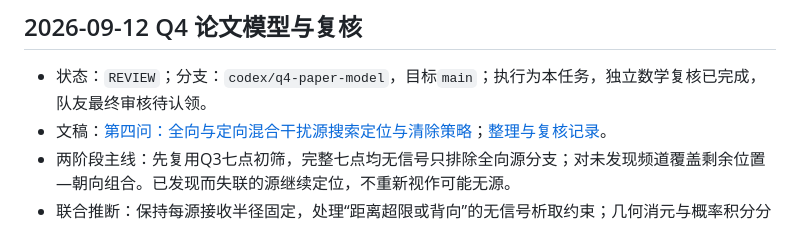
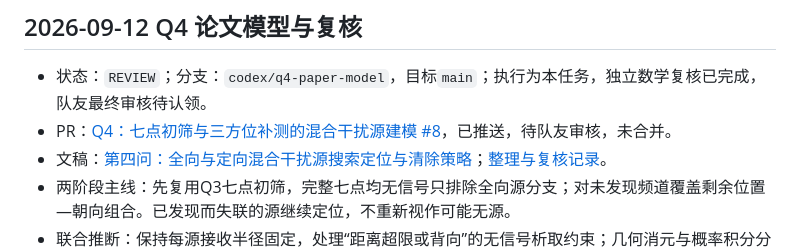
Before and after one commit to yueyue0218/CUMCM-2026, a Markdown page: notes/modeling.md, the part around the change. Rendered like a GitHub page.

```diff
--- a/notes/modeling.md
+++ b/notes/modeling.md
@@ -837,6 +837,7 @@ src/q4/main.py         混合源、多方向观测与停止策略
 ## 2026-09-12 Q4 论文模型与复核
 
 - 状态：`REVIEW`；分支：`codex/q4-paper-model`，目标`main`；执行为本任务，独立数学复核已完成，队友最终审核待认领。
+- PR：[Q4：七点初筛与三方位补测的混合干扰源建模 #8](https://github.com/yueyue0218/CUMCM-2026/pull/8)，已推送，待队友审核，未合并。
 - 文稿：[第四问：全向与定向混合干扰源搜索定位与清除策略](../paper/drafts/B-q4：全向与定向混合干扰源搜索定位与清除策略.md)；[整理与复核记录](q4-review-response.md)。
 - 两阶段主线：先复用Q3七点初筛，完整七点均无信号只排除全向源分支；对未发现频道覆盖剩余位置—朝向组合。已发现而失联的源继续定位，不重新视作可能无源。
 - 联合推断：保持每源接收半径固定，处理“距离超限或背向”的无信号析取约束；几何消元与概率积分分工明确。
```
Also changed, not shown: TODO.md (+1 -0 lines), notes/q4-review-response.md (+1 -0 lines).
